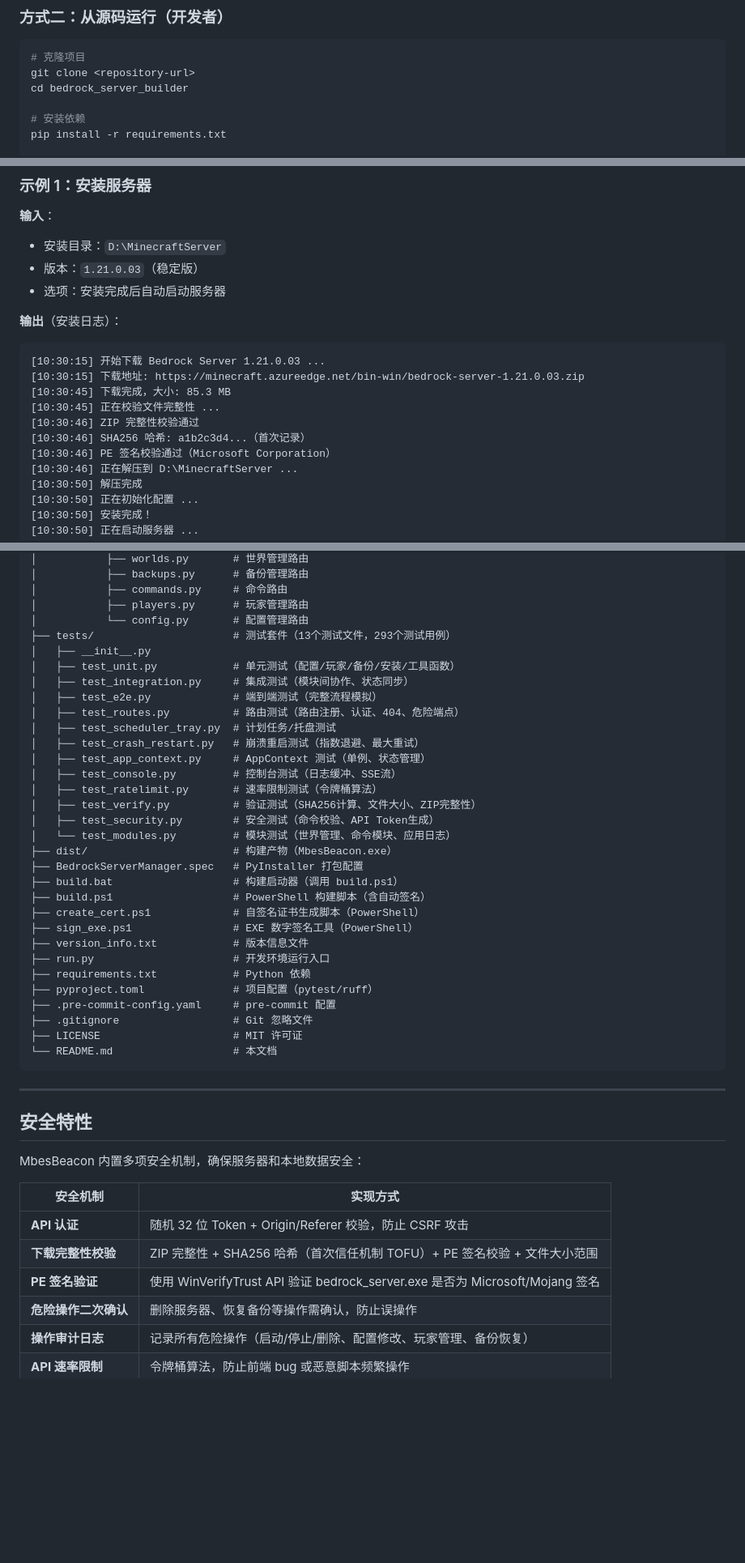
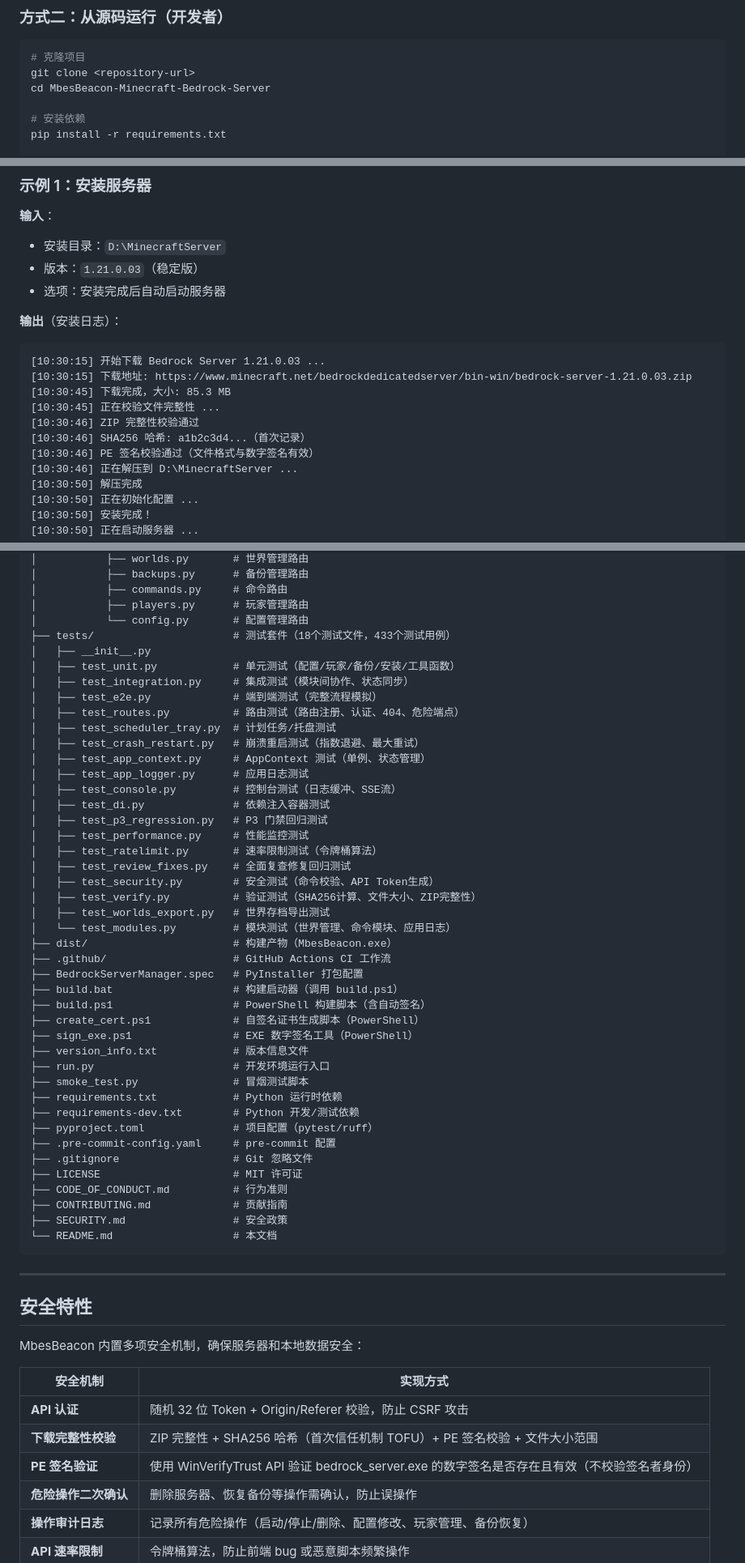
Before and after one commit to dixinkala/MbesBeacon-Minecraft-Bedrock-Server, a Markdown page: README.md, 3 parts joined by grey strips. Shown at 81% size. Rendered like a GitHub page; blank space fills up the shorter version.

Commit message:
docs: 完善 README，与 v1.0.23 真实功能对齐
- 修正下载 URL 为官方 CDN 模板（www.minecraft.net/bedrockdedicatedserver/bin-win）
- 修正 PE 签名验证描述（仅验证签名存在且有效，不校验签名者身份）
- 更新测试清单：18 个测试文件、433 个测试用例
- 项目结构树更新为真实仓库名与文件清单
- 系统要求磁盘空间修正为安装检查阈值 300MB
- 源码运行目录名修正为 MbesBeacon-Minecraft-Bedrock-Server

````diff
--- a/README.md
+++ b/README.md
@@ -150,7 +150,7 @@ Minecraft 基岩版专用服务器（BDS）的官方发布形式仅为一个 ZIP
 ```bash
 # 克隆项目
 git clone <repository-url>
-cd bedrock_server_builder
+cd MbesBeacon-Minecraft-Bedrock-Server
 
 # 安装依赖
 pip install -r requirements.txt
@@ -236,12 +236,12 @@ python -m PyInstaller --noconfirm --clean BedrockServerManager.spec
 **输出**（安装日志）：
 ```
 [10:30:15] 开始下载 Bedrock Server 1.21.0.03 ...
-[10:30:15] 下载地址: https://minecraft.azureedge.net/bin-win/bedrock-server-1.21.0.03.zip
+[10:30:15] 下载地址: https://www.minecraft.net/bedrockdedicatedserver/bin-win/bedrock-server-1.21.0.03.zip
 [10:30:45] 下载完成，大小: 85.3 MB
 [10:30:45] 正在校验文件完整性 ...
 [10:30:46] ZIP 完整性校验通过
 [10:30:46] SHA256 哈希: a1b2c3d4...（首次记录）
-[10:30:46] PE 签名校验通过（Microsoft Corporation）
+[10:30:46] PE 签名校验通过（文件格式与数字签名有效）
 [10:30:46] 正在解压到 D:\MinecraftServer ...
 [10:30:50] 解压完成
 [10:30:50] 正在初始化配置 ...
@@ -370,7 +370,7 @@ bedrock_server_builder/
 │           ├── commands.py     # 命令路由
 │           ├── players.py      # 玩家管理路由
 │           └── config.py       # 配置管理路由
-├── tests/                      # 测试套件（13个测试文件，293个测试用例）
+├── tests/                      # 测试套件（18个测试文件，433个测试用例）
 │   ├── __init__.py
 │   ├── test_unit.py            # 单元测试（配置/玩家/备份/安装/工具函数）
 │   ├── test_integration.py     # 集成测试（模块间协作、状态同步）
@@ -379,12 +379,19 @@ bedrock_server_builder/
 │   ├── test_scheduler_tray.py  # 计划任务/托盘测试
 │   ├── test_crash_restart.py   # 崩溃重启测试（指数退避、最大重试）
 │   ├── test_app_context.py     # AppContext 测试（单例、状态管理）
+│   ├── test_app_logger.py      # 应用日志测试
 │   ├── test_console.py         # 控制台测试（日志缓冲、SSE流）
+│   ├── test_di.py              # 依赖注入容器测试
+│   ├── test_p3_regression.py   # P3 门禁回归测试
+│   ├── test_performance.py     # 性能监控测试
 │   ├── test_ratelimit.py       # 速率限制测试（令牌桶算法）
+│   ├── test_review_fixes.py    # 全面复查修复回归测试
+│   ├── test_security.py        # 安全测试（命令校验、API Token生成）
 │   ├── test_verify.py          # 验证测试（SHA256计算、文件大小、ZIP完整性）
-│   ├── test_security.py        # 安全测试（命令校验、API Token生成）
+│   ├── test_worlds_export.py   # 世界存档导出测试
 │   └── test_modules.py         # 模块测试（世界管理、命令模块、应用日志）
 ├── dist/                       # 构建产物（MbesBeacon.exe）
+├── .github/                    # GitHub Actions CI 工作流
 ├── BedrockServerManager.spec   # PyInstaller 打包配置
 ├── build.bat                   # 构建启动器（调用 build.ps1）
 ├── build.ps1                   # PowerShell 构建脚本（含自动签名）
@@ -392,11 +399,16 @@ bedrock_server_builder/
 ├── sign_exe.ps1                # EXE 数字签名工具（PowerShell）
 ├── version_info.txt            # 版本信息文件
 ├── run.py                      # 开发环境运行入口
-├── requirements.txt            # Python 依赖
+├── smoke_test.py               # 冒烟测试脚本
+├── requirements.txt            # Python 运行时依赖
+├── requirements-dev.txt        # Python 开发/测试依赖
 ├── pyproject.toml              # 项目配置（pytest/ruff）
 ├── .pre-commit-config.yaml     # pre-commit 配置
 ├── .gitignore                  # Git 忽略文件
 ├── LICENSE                     # MIT 许可证
+├── CODE_OF_CONDUCT.md          # 行为准则
+├── CONTRIBUTING.md             # 贡献指南
+├── SECURITY.md                 # 安全政策
 └── README.md                   # 本文档
 ```
 
@@ -410,7 +422,7 @@ MbesBeacon 内置多项安全机制，确保服务器和本地数据安全：
 |----------|----------|
 | **API 认证** | 随机 32 位 Token + Origin/Referer 校验，防止 CSRF 攻击 |
 | **下载完整性校验** | ZIP 完整性 + SHA256 哈希（首次信任机制 TOFU）+ PE 签名校验 + 文件大小范围 |
-| **PE 签名验证** | 使用 WinVerifyTrust API 验证 bedrock_server.exe 是否为 Microsoft/Mojang 签名 |
+| **PE 签名验证** | 使用 WinVerifyTrust API 验证 bedrock_server.exe 的数字签名是否存在且有效（不校验签名者身份） |
 | **危险操作二次确认** | 删除服务器、恢复备份等操作需确认，防止误操作 |
 | **操作审计日志** | 记录所有危险操作（启动/停止/删除、配置修改、玩家管理、备份恢复） |
 | **API 速率限制** | 令牌桶算法，防止前端 bug 或恶意脚本频繁操作 |
````
Also changed, not shown: other parts of README.md (+3 -3 lines).
